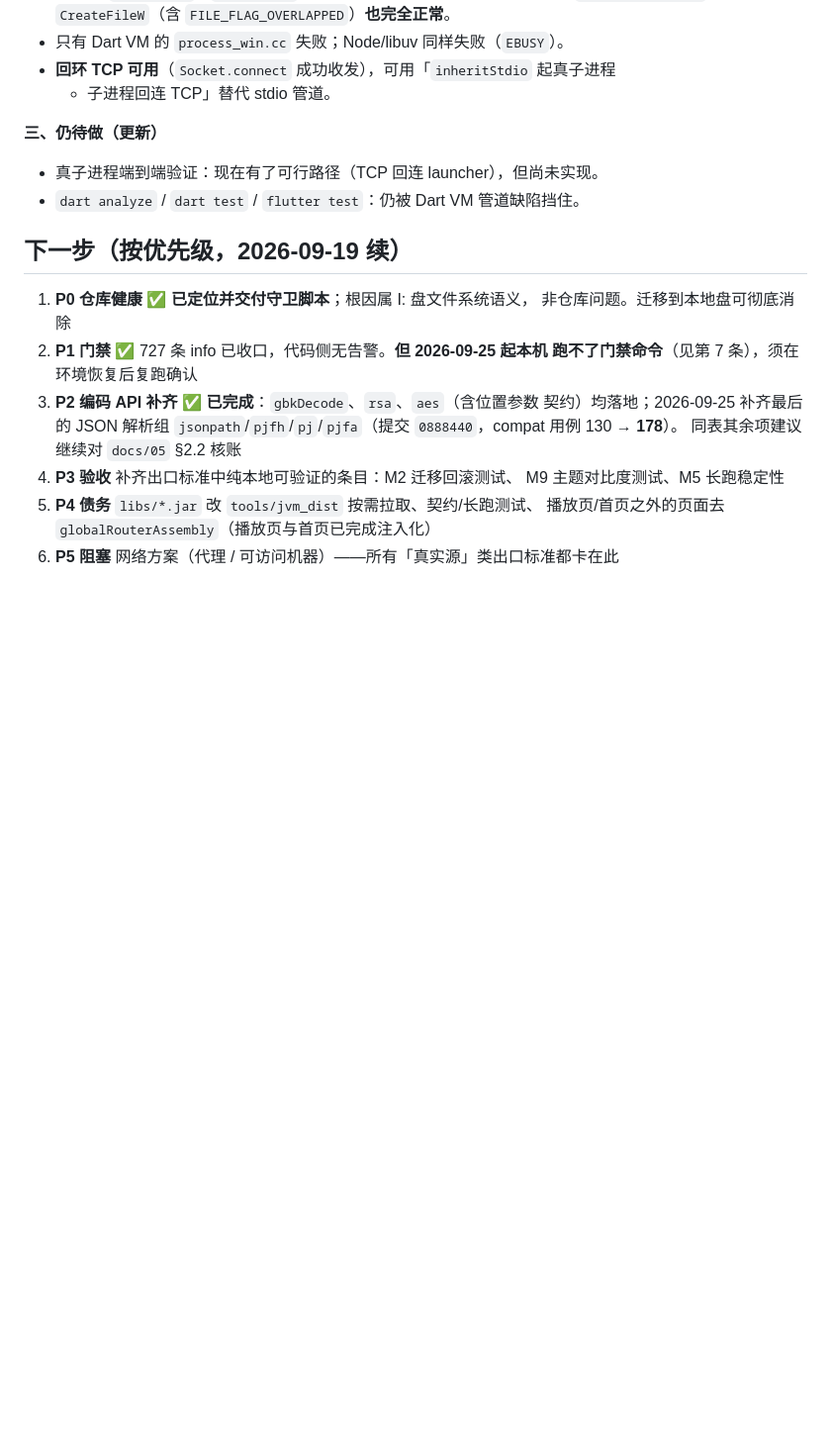
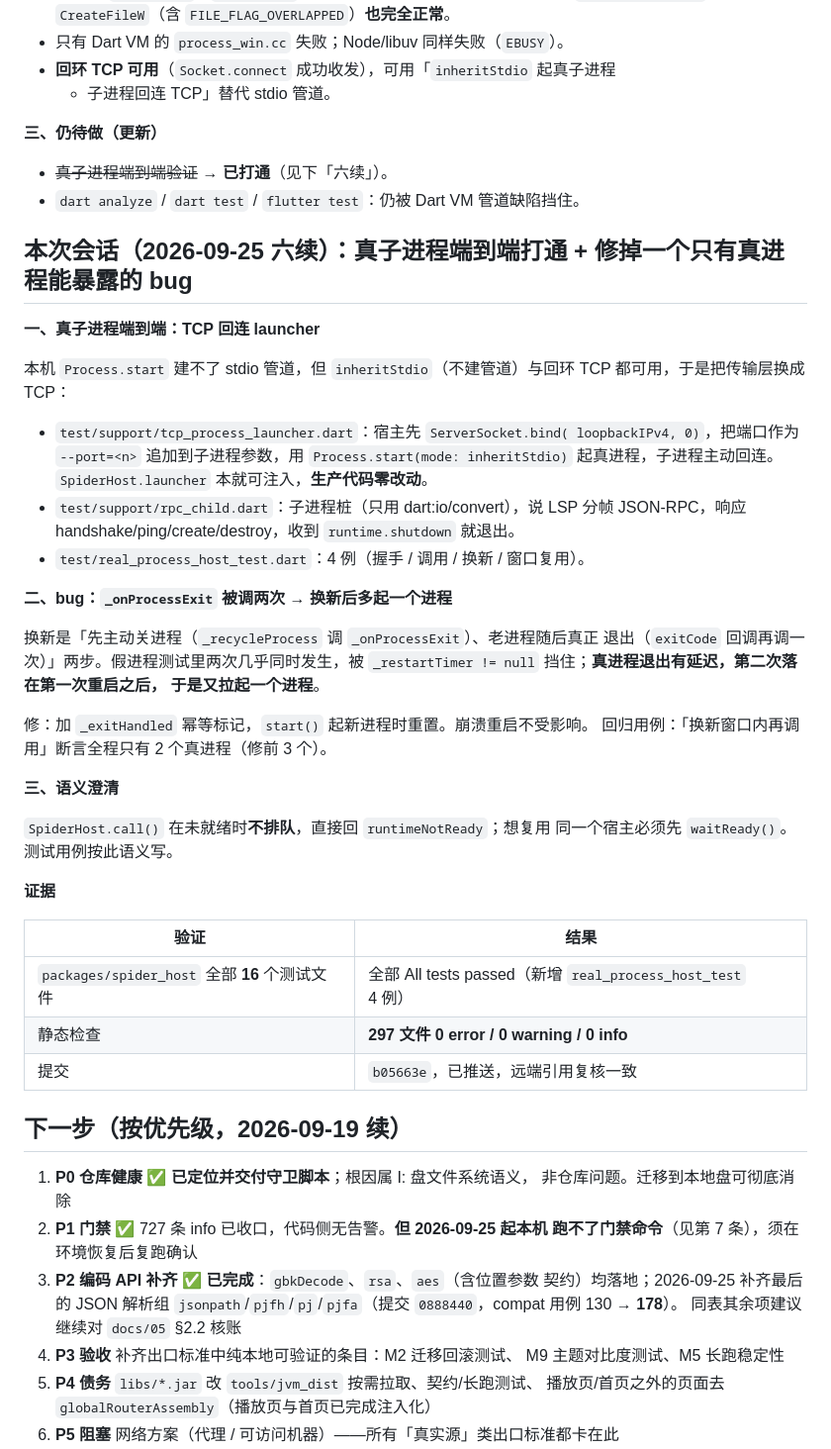
Before and after one commit to imzyb/MiStream, a Markdown page: PROGRESS.md, the part around the change. Shown at 99% size. Rendered like a GitHub page; blank space fills up the shorter version.

Commit message:
docs: 补六续记录，真子进程端到端已打通
- PROGRESS：新增「2026-09-25 六续」小节，记录 TCP 回连 launcher 的落地与
  `_onProcessExit` 重复调用 bug 的发现与修复
- 五续「仍待做」：真子进程端到端验证标记为已完成

```diff
--- a/PROGRESS.md
+++ b/PROGRESS.md
@@ -585,8 +585,46 @@ JS 子进程**，连带同进程里其它源的调用。
 
 **三、仍待做（更新）**
 
-- 真子进程端到端验证：现在有了可行路径（TCP 回连 launcher），但尚未实现。
+- ~~真子进程端到端验证~~ → **已打通**（见下「六续」）。
 - `dart analyze` / `dart test` / `flutter test`：仍被 Dart VM 管道缺陷挡住。
+
+## 本次会话（2026-09-25 六续）：真子进程端到端打通 + 修掉一个只有真进程能暴露的 bug
+
+**一、真子进程端到端：TCP 回连 launcher**
+
+本机 `Process.start` 建不了 stdio 管道，但 `inheritStdio`（不建管道）与回环
+TCP 都可用，于是把传输层换成 TCP：
+
+- `test/support/tcp_process_launcher.dart`：宿主先 `ServerSocket.bind(
+  loopbackIPv4, 0)`，把端口作为 `--port=<n>` 追加到子进程参数，用
+  `Process.start(mode: inheritStdio)` 起真进程，子进程主动回连。
+  `SpiderHost.launcher` 本就可注入，**生产代码零改动**。
+- `test/support/rpc_child.dart`：子进程桩（只用 dart:io/convert），说 LSP 分帧
+  JSON-RPC，响应 handshake/ping/create/destroy，收到 `runtime.shutdown` 就退出。
+- `test/real_process_host_test.dart`：4 例（握手 / 调用 / 换新 / 窗口复用）。
+
+**二、bug：`_onProcessExit` 被调两次 → 换新后多起一个进程**
+
+换新是「先主动关进程（`_recycleProcess` 调 `_onProcessExit`）、老进程随后真正
+退出（`exitCode` 回调再调一次）」两步。假进程测试里两次几乎同时发生，被
+`_restartTimer != null` 挡住；**真进程退出有延迟，第二次落在第一次重启之后，
+于是又拉起一个进程**。
+
+修：加 `_exitHandled` 幂等标记，`start()` 起新进程时重置。崩溃重启不受影响。
+回归用例：「换新窗口内再调用」断言全程只有 2 个真进程（修前 3 个）。
+
+**三、语义澄清**
+
+`SpiderHost.call()` 在未就绪时**不排队**，直接回 `runtimeNotReady`；想复用
+同一个宿主必须先 `waitReady()`。测试用例按此语义写。
+
+**证据**
+
+| 验证 | 结果 |
+| --- | --- |
+| `packages/spider_host` 全部 **16** 个测试文件 | 全部 All tests passed（新增 `real_process_host_test` 4 例） |
+| 静态检查 | **297 文件 0 error / 0 warning / 0 info** |
+| 提交 | `b05663e`，已推送，远端引用复核一致 |
 
 ## 下一步（按优先级，2026-09-19 续）
 
```
